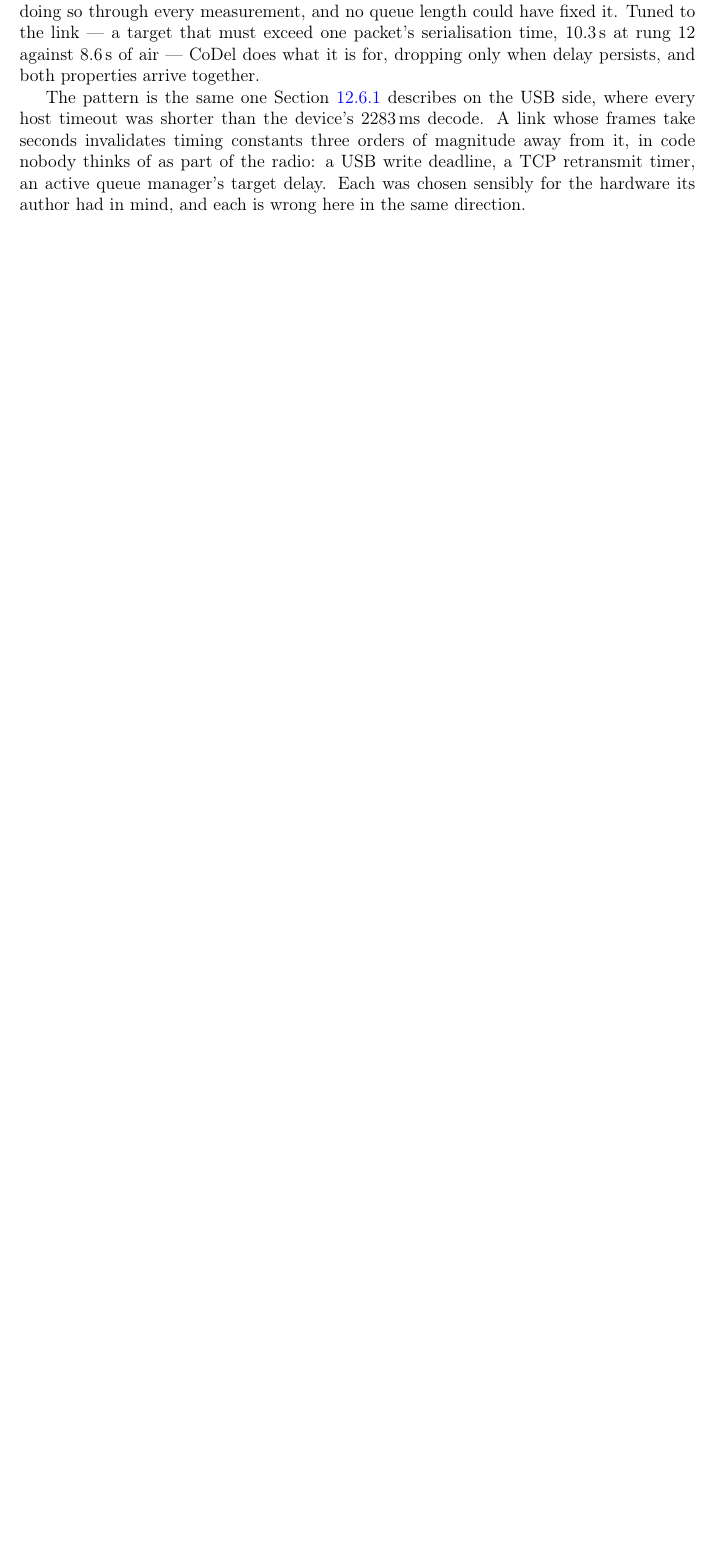
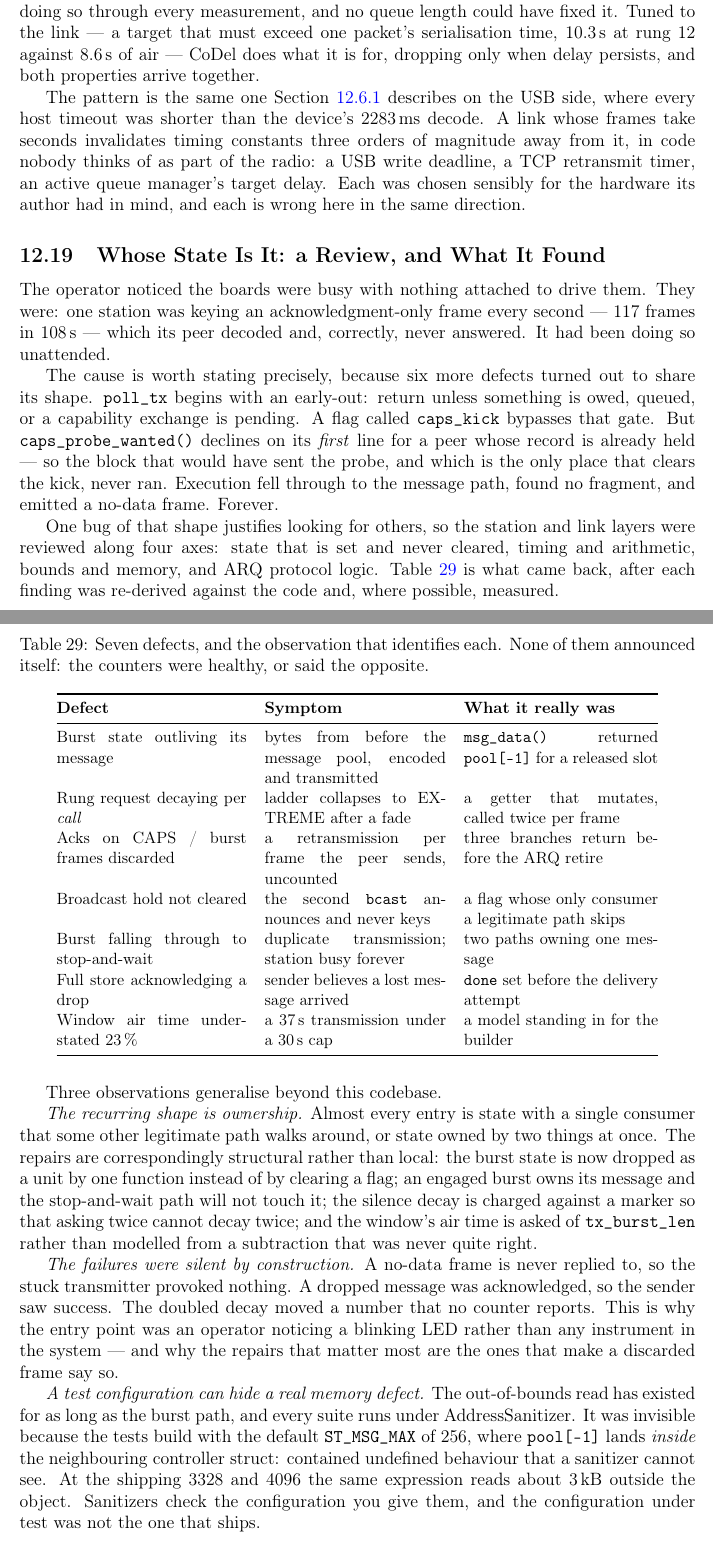
Before and after one commit to phoenix367/ham_ofdm_transceiver, a LaTeX paper (technical-report/report.tex, which reads technical-report/sections/12b-c-implementation.tex): part of page 106 of 122 before the commit and two parts of pages 106 and 107 of 123 after it, the two joined at a grey line, cut so that both start at the same text, the shorter picture padded with empty space. Compiled offline with pdfLaTeX.

Commit message:
report: whose state is it -- the review and its seven defects (12.19)
The stuck transmitter and the review it justified. Written around the
pattern rather than the list, because six of the seven turned out to
share the shape of the first: state with a single consumer that some
legitimate path walks around, or state owned by two things at once.

Table 29 gives each defect, the symptom an operator would see, and what
it really was -- the transmitted pool[-1], the getter that mutates, the
three branches returning before the ARQ retire, the broadcast hold, the
burst falling through to stop-and-wait, the full store acknowledging a
drop, and the window air time understated by 23 %.

Three points close it, all of which generalise past this project. The
repairs are structural, not local, because the fault was ownership. The
failures were silent BY CONSTRUCTION -- a no-data frame is never
replied to, a dropped message was acknowledged, a doubled decay moves a
number no counter reports -- which is why the entry point was an
operator noticing a blinking LED rather than any instrument in the
system. And a test configuration can hide a real memory defect: the
out-of-bounds read is as old as the burst path and every suite runs
under ASan, but the tests build at ST_MSG_MAX 256, where pool[-1] lands
inside the neighbouring struct as contained UB; at the shipping 3328
and 4096 it reads 3 kB outside the object.

123 pages, references resolve, committed PDF refreshed.

Co-Authored-By: Claude Fable 5 <noreply@anthropic.com>
Claude-Session: https://claude.ai/code/session_01HET6UwJvMYV88H2PUsQ3UV

```diff
--- a/technical-report/sections/12b-c-implementation.tex
+++ b/technical-report/sections/12b-c-implementation.tex
@@ -2501,6 +2501,97 @@ TCP retransmit timer, an active queue manager's target delay.  Each was
 chosen sensibly for the hardware its author had in mind, and each is
 wrong here in the same direction.
 
+\subsection{Whose State Is It: a Review, and What It Found}
+\label{sec:cport_review}
+
+The operator noticed the boards were busy with nothing attached to
+drive them.  They were: one station was keying an acknowledgment-only
+frame every second --- 117 frames in 108\,s --- which its peer decoded
+and, correctly, never answered.  It had been doing so unattended.
+
+The cause is worth stating precisely, because six more defects turned
+out to share its shape.  \texttt{poll\_tx} begins with an early-out:
+return unless something is owed, queued, or a capability exchange is
+pending.  A flag called \texttt{caps\_kick} bypasses that gate.  But
+\texttt{caps\_probe\_wanted()} declines on its \emph{first} line for a
+peer whose record is already held --- so the block that would have sent
+the probe, and which is the only place that clears the kick, never ran.
+Execution fell through to the message path, found no fragment, and
+emitted a no-data frame.  Forever.
+
+One bug of that shape justifies looking for others, so the station and
+link layers were reviewed along four axes: state that is set and never
+cleared, timing and arithmetic, bounds and memory, and ARQ protocol
+logic.  Table~\ref{tab:review} is what came back, after each finding was
+re-derived against the code and, where possible, measured.
+
+\begin{table}[H]
+    \centering
+    \caption{Seven defects, and the observation that identifies each.
+             None of them announced itself: the counters were healthy,
+             or said the opposite.}
+    \label{tab:review}
+    \small
+    \begin{tabular}{@{}p{4.5cm}p{4.3cm}p{4.6cm}@{}}
+    \toprule
+    \textbf{Defect} & \textbf{Symptom} & \textbf{What it really was} \\
+    \midrule
+    Burst state outliving its message &
+    bytes from before the message pool, encoded and transmitted &
+    \texttt{msg\_data()} returned \texttt{pool[-1]} for a released slot \\
+    Rung request decaying per \emph{call} &
+    ladder collapses to EXTREME after a fade &
+    a getter that mutates, called twice per frame \\
+    Acks on CAPS / burst frames discarded &
+    a retransmission per frame the peer sends, uncounted &
+    three branches return before the ARQ retire \\
+    Broadcast hold not cleared &
+    the second \texttt{bcast} announces and never keys &
+    a flag whose only consumer a legitimate path skips \\
+    Burst falling through to stop-and-wait &
+    duplicate transmission; station busy forever &
+    two paths owning one message \\
+    Full store acknowledging a drop &
+    sender believes a lost message arrived &
+    \texttt{done} set before the delivery attempt \\
+    Window air time understated 23\,\% &
+    a 37\,s transmission under a 30\,s cap &
+    a model standing in for the builder \\
+    \bottomrule
+    \end{tabular}
+\end{table}
+
+Three observations generalise beyond this codebase.
+
+\emph{The recurring shape is ownership.}  Almost every entry is state
+with a single consumer that some other legitimate path walks around, or
+state owned by two things at once.  The repairs are correspondingly
+structural rather than local: the burst state is now dropped as a unit
+by one function instead of by clearing a flag; an engaged burst owns its
+message and the stop-and-wait path will not touch it; the
+silence decay is charged against a marker so that asking twice cannot
+decay twice; and the window's air time is asked of
+\texttt{tx\_burst\_len} rather than modelled from a subtraction that was
+never quite right.
+
+\emph{The failures were silent by construction.}  A no-data frame is
+never replied to, so the stuck transmitter provoked nothing.  A dropped
+message was acknowledged, so the sender saw success.  The doubled decay
+moved a number that no counter reports.  This is why the entry point was
+an operator noticing a blinking LED rather than any instrument in the
+system --- and why the repairs that matter most are the ones that make a
+discarded frame say so.
+
+\emph{A test configuration can hide a real memory defect.}  The
+out-of-bounds read has existed for as long as the burst path, and every
+suite runs under AddressSanitizer.  It was invisible because the tests
+build with the default \texttt{ST\_MSG\_MAX} of 256, where
+\texttt{pool[-1]} lands \emph{inside} the neighbouring controller
+struct: contained undefined behaviour that a sanitizer cannot see.  At
+the shipping 3328 and 4096 the same expression reads about 3\,kB outside
+the object.  Sanitizers check the configuration you give them, and the
+configuration under test was not the one that ships.
+
 \subsection{From Simulation to a Radio}
 \label{sec:cport_sdr}
 
```
Also changed, not shown: 1 other file.
